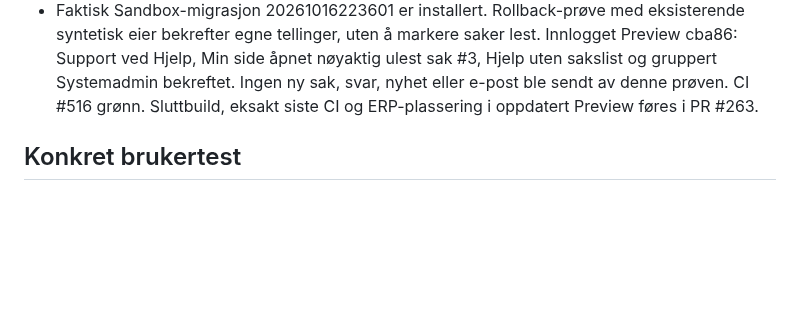
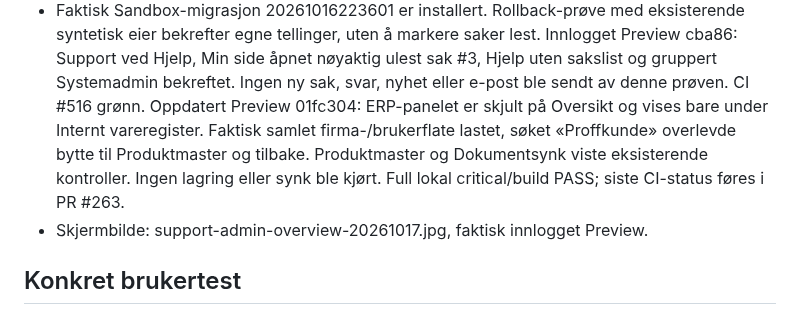
Before and after one commit to ExpoProffsenter/expo-proffdok, a Markdown page: docs/qa/SUPPORT_LAYOUT_20261017.md, the part around the change. GitHub-like rendering; blank space fills up the shorter version.

Commit message:
Document signed-in support navigation and Systemadmin Preview checks

```diff
--- a/docs/qa/SUPPORT_LAYOUT_20261017.md
+++ b/docs/qa/SUPPORT_LAYOUT_20261017.md
@@ -65,7 +65,12 @@ Ingen nye data eller kladder legges i browserlagring.
   Innlogget Preview cba86: Support ved Hjelp, Min side åpnet nøyaktig ulest
   sak #3, Hjelp uten sakslist og gruppert Systemadmin bekreftet. Ingen ny
   sak, svar, nyhet eller e-post ble sendt av denne prøven. CI #516 grønn.
-  Sluttbuild, eksakt siste CI og ERP-plassering i oppdatert Preview føres i PR #263.
+  Oppdatert Preview 01fc304: ERP-panelet er skjult på Oversikt og vises bare
+  under Internt vareregister. Faktisk samlet firma-/brukerflate lastet, søket
+  «Proffkunde» overlevde bytte til Produktmaster og tilbake. Produktmaster og
+  Dokumentsynk viste eksisterende kontroller. Ingen lagring eller synk ble kjørt.
+  Full lokal critical/build PASS; siste CI-status føres i PR #263.
+- Skjermbilde: support-admin-overview-20261017.jpg, faktisk innlogget Preview.
 
 ## Konkret brukertest
 
```
Also changed, not shown: docs/qa/support-admin-overview-20261017.jpg (added).
